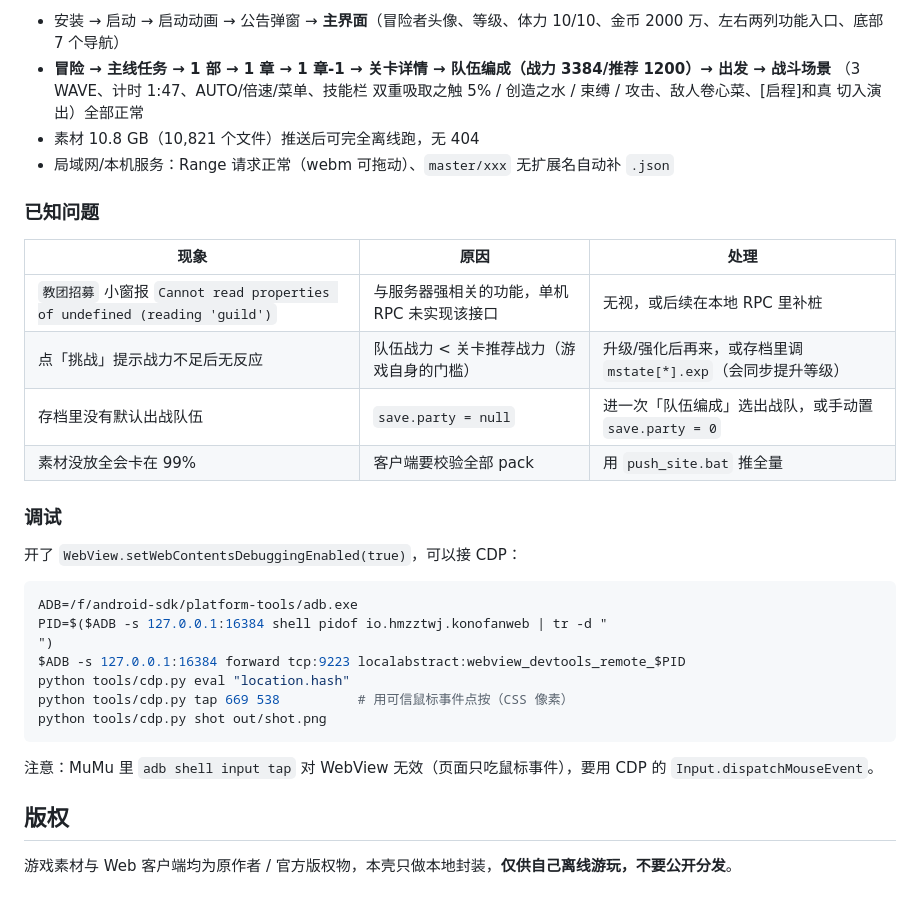
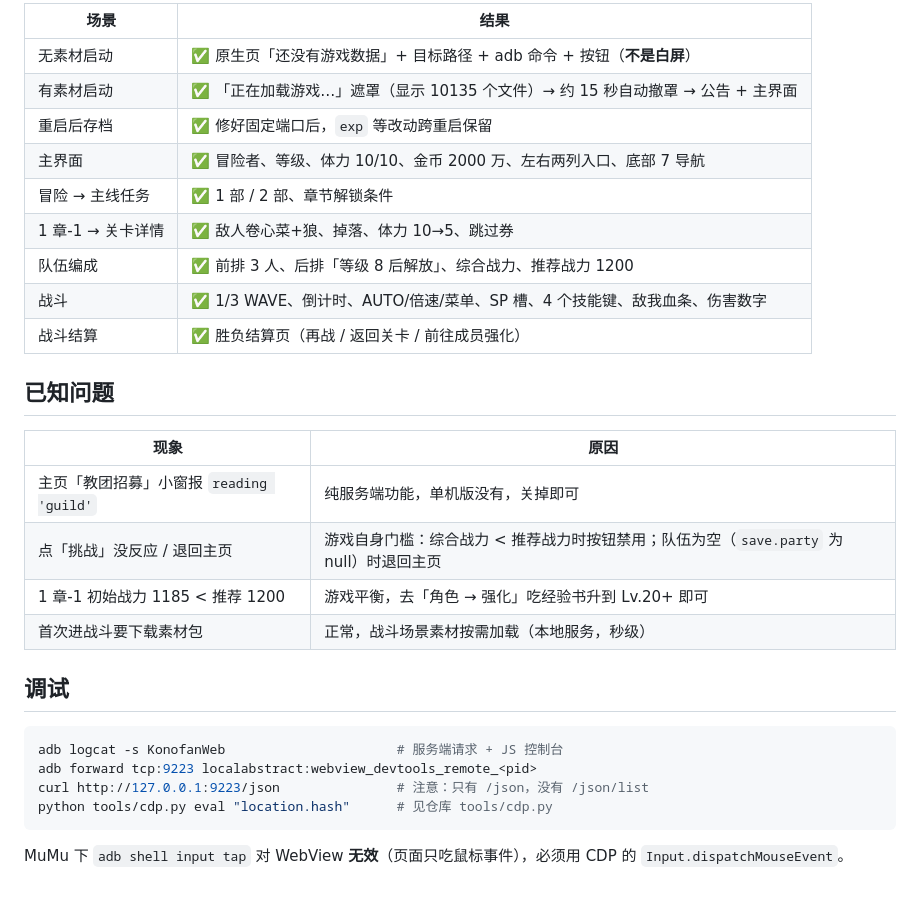
Before and after one commit to hmzztwj/konofan-, a Markdown page: android-konofanweb/README.md, the part around one of its changes. GitHub-like rendering.

````diff
--- a/android-konofanweb/README.md
+++ b/android-konofanweb/README.md
@@ -58,35 +76,32 @@ App 找素材的顺序：`外部私有目录/site` → `/sdcard/Download/konofan
 
-- 安装 → 启动 → 启动动画 → 公告弹窗 → **主界面**（冒险者头像、等级、体力 10/10、金币 2000 万、左右两列功能入口、底部 7 个导航）
-- **冒险 → 主线任务 → 1 部 → 1 章 → 1 章-1 → 关卡详情 → 队伍编成（战力 3384/推荐 1200）→ 出发 → 战斗场景**
-  （3 WAVE、计时 1:47、AUTO/倍速/菜单、技能栏 双重吸取之触 5% / 创造之水 / 束缚 / 攻击、敌人卷心菜、[启程]和真 切入演出）全部正常
-- 素材 10.8 GB（10,821 个文件）推送后可完全离线跑，无 404
-- 局域网/本机服务：Range 请求正常（webm 可拖动）、`master/xxx` 无扩展名自动补 `.json`
+| 场景 | 结果 |
+|---|---|
+| 无素材启动 | ✅ 原生页「还没有游戏数据」+ 目标路径 + adb 命令 + 按钮（**不是白屏**） |
+| 有素材启动 | ✅ 「正在加载游戏…」遮罩（显示 10135 个文件）→ 约 15 秒自动撤罩 → 公告 + 主界面 |
+| 重启后存档 | ✅ 修好固定端口后，`exp` 等改动跨重启保留 |
+| 主界面 | ✅ 冒险者、等级、体力 10/10、金币 2000 万、左右两列入口、底部 7 导航 |
+| 冒险 → 主线任务 | ✅ 1 部 / 2 部、章节解锁条件 |
+| 1 章-1 → 关卡详情 | ✅ 敌人卷心菜+狼、掉落、体力 10→5、跳过券 |
+| 队伍编成 | ✅ 前排 3 人、后排「等级 8 后解放」、综合战力、推荐战力 1200 |
+| 战斗 | ✅ 1/3 WAVE、倒计时、AUTO/倍速/菜单、SP 槽、4 个技能键、敌我血条、伤害数字 |
+| 战斗结算 | ✅ 胜负结算页（再战 / 返回关卡 / 前往成员强化） |
 
-### 已知问题
+## 已知问题
 
-| 现象 | 原因 | 处理 |
-|---|---|---|
-| `教团招募` 小窗报 `Cannot read properties of undefined (reading 'guild')` | 与服务器强相关的功能，单机 RPC 未实现该接口 | 无视，或后续在本地 RPC 里补桩 |
-| 点「挑战」提示战力不足后无反应 | 队伍战力 < 关卡推荐战力（游戏自身的门槛） | 升级/强化后再来，或存档里调 `mstate[*].exp`（会同步提升等级） |
-| 存档里没有默认出战队伍 | `save.party = null` | 进一次「队伍编成」选出战队，或手动置 `save.party = 0` |
-| 素材没放全会卡在 99% | 客户端要校验全部 pack | 用 `push_site.bat` 推全量 |
+| 现象 | 原因 |
+|---|---|
+| 主页「教团招募」小窗报 `reading 'guild'` | 纯服务端功能，单机版没有，关掉即可 |
+| 点「挑战」没反应 / 退回主页 | 游戏自身门槛：综合战力 < 推荐战力时按钮禁用；队伍为空（`save.party` 为 null）时退回主页 |
+| 1 章-1 初始战力 1185 < 推荐 1200 | 游戏平衡，去「角色 → 强化」吃经验书升到 Lv.20+ 即可 |
+| 首次进战斗要下载素材包 | 正常，战斗场景素材按需加载（本地服务，秒级） |
 
-### 调试
-
-开了 `WebView.setWebContentsDebuggingEnabled(true)`，可以接 CDP：
+## 调试
 
 ```bash
-ADB=/f/android-sdk/platform-tools/adb.exe
-PID=$($ADB -s 127.0.0.1:16384 shell pidof io.hmzztwj.konofanweb | tr -d "
-")
-$ADB -s 127.0.0.1:16384 forward tcp:9223 localabstract:webview_devtools_remote_$PID
-python tools/cdp.py eval "location.hash"
-python tools/cdp.py tap 669 538          # 用可信鼠标事件点按（CSS 像素）
-python tools/cdp.py shot out/shot.png
+adb logcat -s KonofanWeb                      # 服务端请求 + JS 控制台
+adb forward tcp:9223 localabstract:webview_devtools_remote_<pid>
+curl http://127.0.0.1:9223/json               # 注意：只有 /json，没有 /json/list
+python tools/cdp.py eval "location.hash"      # 见仓库 tools/cdp.py
 ```
 
-注意：MuMu 里 `adb shell input tap` 对 WebView 无效（页面只吃鼠标事件），要用 CDP 的 `Input.dispatchMouseEvent`。
-
-## 版权
-
-游戏素材与 Web 客户端均为原作者 / 官方版权物，本壳只做本地封装，**仅供自己离线游玩，不要公开分发**。
+MuMu 下 `adb shell input tap` 对 WebView **无效**（页面只吃鼠标事件），必须用 CDP 的 `Input.dispatchMouseEvent`。
````
Also changed, not shown: other parts of android-konofanweb/README.md (+39 -21 lines).
